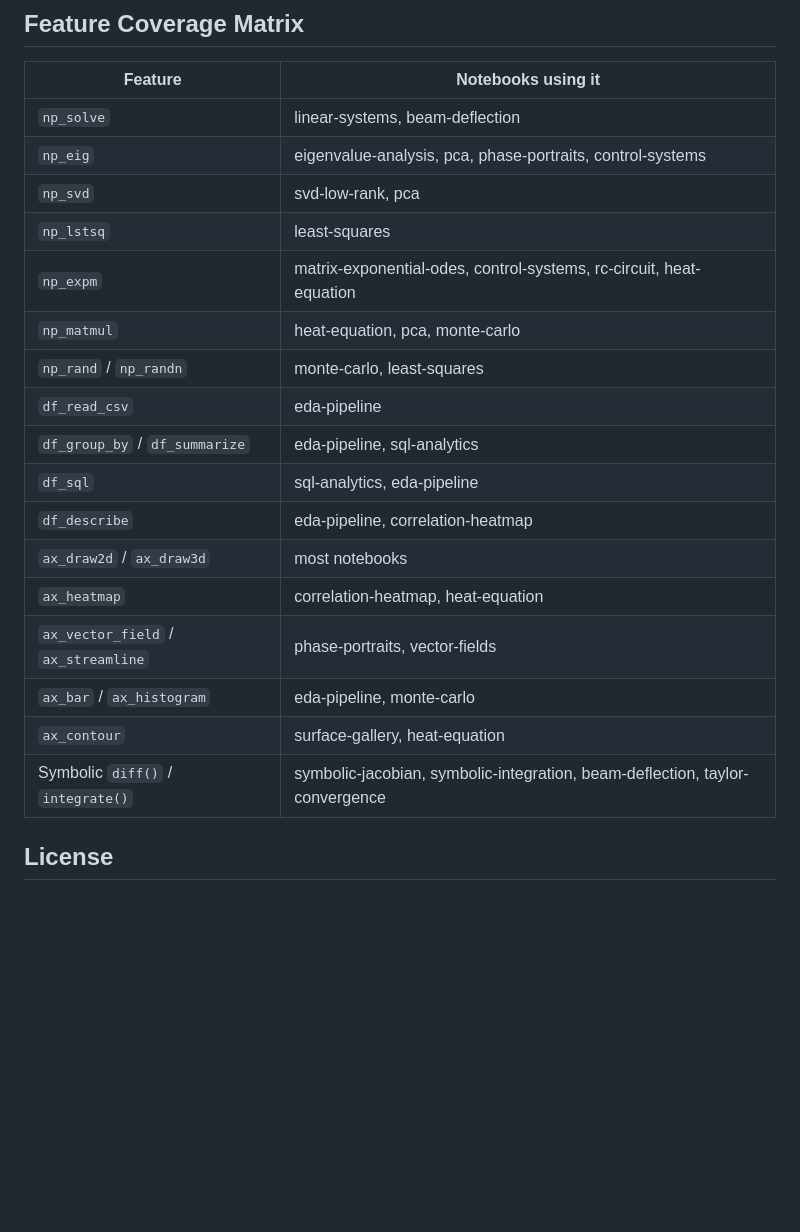
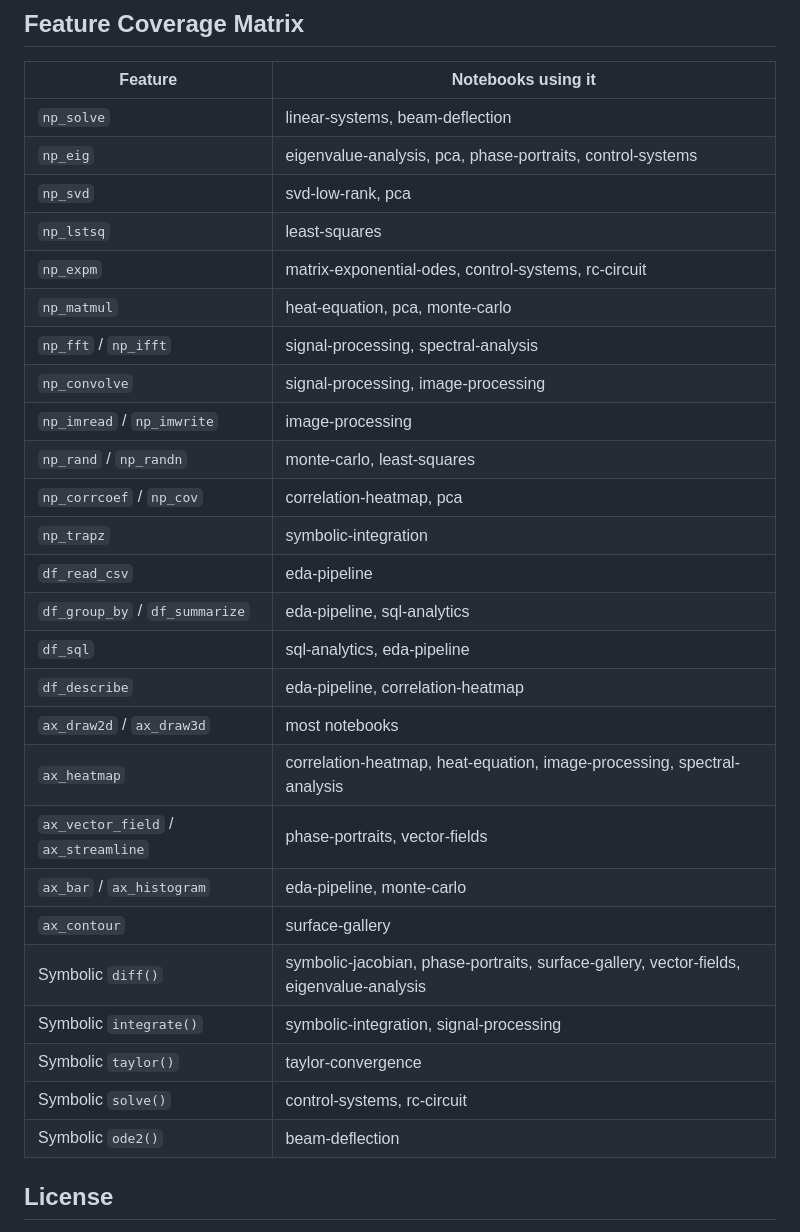
Before and after one commit to cmsd2/maxima-demos, a Markdown page: README.md, the part around one of its changes. Drawn GitHub-style; blank space fills up the shorter version.

```diff
--- a/README.md
+++ b/README.md
@@ -79,19 +84,28 @@ brew install duckdb          # for DuckDB notebooks only
 | `np_eig` | eigenvalue-analysis, pca, phase-portraits, control-systems |
 | `np_svd` | svd-low-rank, pca |
 | `np_lstsq` | least-squares |
-| `np_expm` | matrix-exponential-odes, control-systems, rc-circuit, heat-equation |
+| `np_expm` | matrix-exponential-odes, control-systems, rc-circuit |
 | `np_matmul` | heat-equation, pca, monte-carlo |
+| `np_fft` / `np_ifft` | signal-processing, spectral-analysis |
+| `np_convolve` | signal-processing, image-processing |
+| `np_imread` / `np_imwrite` | image-processing |
 | `np_rand` / `np_randn` | monte-carlo, least-squares |
+| `np_corrcoef` / `np_cov` | correlation-heatmap, pca |
+| `np_trapz` | symbolic-integration |
 | `df_read_csv` | eda-pipeline |
 | `df_group_by` / `df_summarize` | eda-pipeline, sql-analytics |
 | `df_sql` | sql-analytics, eda-pipeline |
 | `df_describe` | eda-pipeline, correlation-heatmap |
 | `ax_draw2d` / `ax_draw3d` | most notebooks |
-| `ax_heatmap` | correlation-heatmap, heat-equation |
+| `ax_heatmap` | correlation-heatmap, heat-equation, image-processing, spectral-analysis |
 | `ax_vector_field` / `ax_streamline` | phase-portraits, vector-fields |
 | `ax_bar` / `ax_histogram` | eda-pipeline, monte-carlo |
-| `ax_contour` | surface-gallery, heat-equation |
-| Symbolic `diff()` / `integrate()` | symbolic-jacobian, symbolic-integration, beam-deflection, taylor-convergence |
+| `ax_contour` | surface-gallery |
+| Symbolic `diff()` | symbolic-jacobian, phase-portraits, surface-gallery, vector-fields, eigenvalue-analysis |
+| Symbolic `integrate()` | symbolic-integration, signal-processing |
+| Symbolic `taylor()` | taylor-convergence |
+| Symbolic `solve()` | control-systems, rc-circuit |
+| Symbolic `ode2()` | beam-deflection |
 
 ## License
 
```
Also changed, not shown: other parts of README.md (+32 -27 lines).
